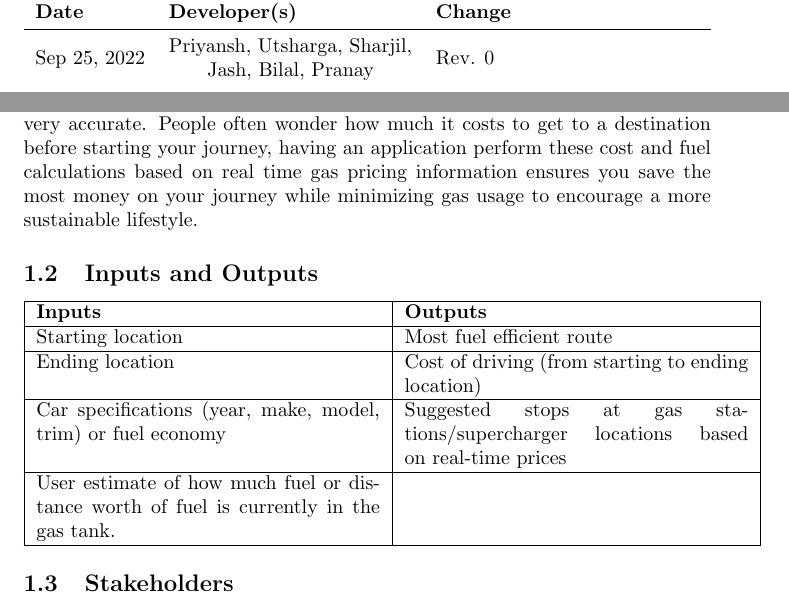
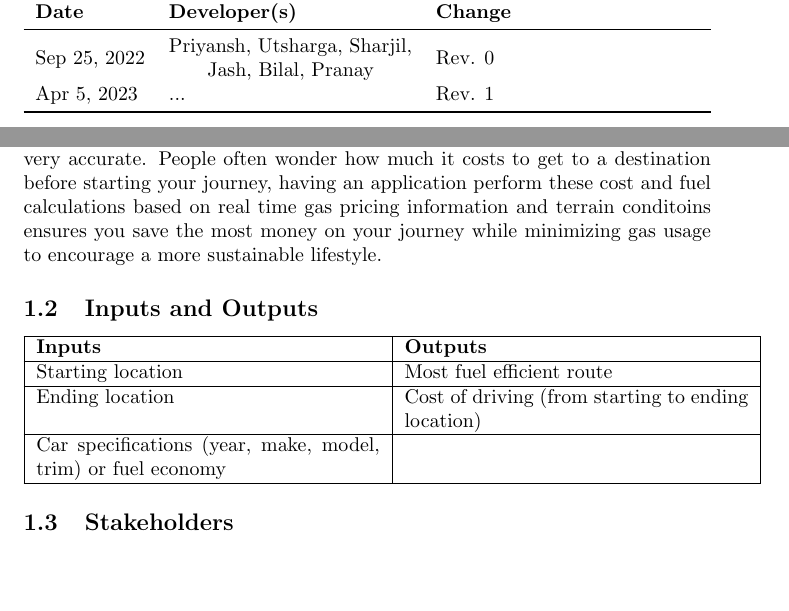
Before and after one commit to mehtaj8/Greenway, a LaTeX document (docs/ProblemStatementAndGoals/ProblemStatement.tex): two parts of pages 1 and 2 of 3, joined at a grey line, cut so that both start at the same text, the shorter picture padded with empty space. Compiled offline with pdfLaTeX.

Commit message:
Problem Statement Rev1

```diff
--- a/docs/ProblemStatementAndGoals/ProblemStatement.tex
+++ b/docs/ProblemStatementAndGoals/ProblemStatement.tex
@@ -25,7 +25,7 @@
             Sep 25, 2022 &
             \begin{tabular}{@{}c@{}}Priyansh, Utsharga, Sharjil,\\Jash, Bilal, Pranay\end{tabular}
             & Rev. 0\\
-            ... & ... & ...\\
+            Apr 5, 2023 & ... & Rev. 1\\
         \bottomrule
     \end{tabularx}
 \end{table}
@@ -42,8 +42,9 @@ the driver of the vehicle always asks everyone in the group for gas money and
 often times these calculations are mere estimates that are not always very
 accurate. People often wonder how much it costs to get to a destination before
 starting your journey, having an application perform these cost and fuel calculations
-based on real time gas pricing information ensures you save the most money on your
-journey while minimizing gas usage to encourage a more sustainable lifestyle.
+based on real time gas pricing information and terrain conditoins ensures you save the
+most money on your journey while minimizing gas usage to encourage a more sustainable
+lifestyle.
 
 \subsection{Inputs and Outputs}
 \begin{tabular}{| p{0.5\linewidth} | p{0.5\linewidth} |}
@@ -51,8 +52,7 @@ journey while minimizing gas usage to encourage a more sustainable lifestyle.
     \textbf{Inputs} & \textbf{Outputs}\\ \hline
     Starting location & Most fuel efficient route\\ \hline
     Ending location & Cost of driving (from starting to ending location)\\ \hline
-    Car specifications (year, make, model, trim) or fuel economy & Suggested stops at gas stations/supercharger locations based on real-time prices\\ \hline
-    User estimate of how much fuel or distance worth of fuel is currently in the gas tank. & \\ \hline
+    Car specifications (year, make, model, trim) or fuel economy &  \\ \hline
 \end{tabular}
 
 \subsection{Stakeholders}
```
Also changed, not shown: docs/ProblemStatementAndGoals/ProblemStatement.pdf.
